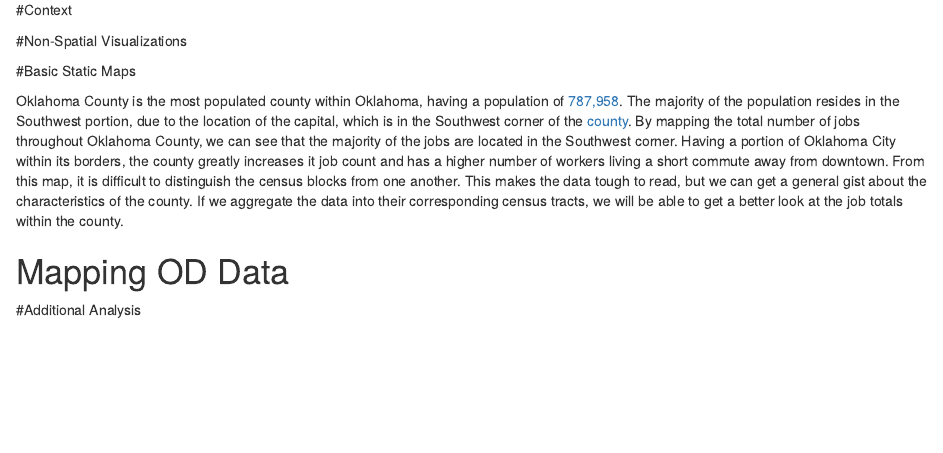
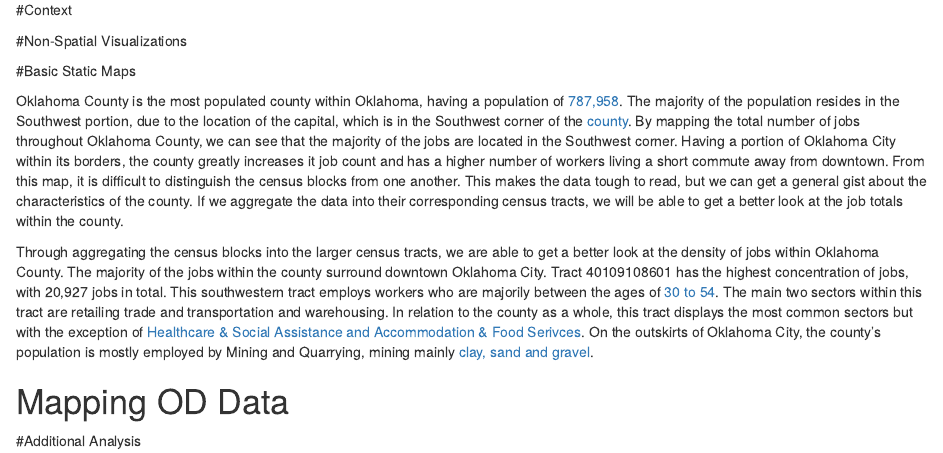
Before and after one commit to Group4geog458/LAB2, an R Markdown document (Lab 2.Rmd): the page in a window 1100 px wide, from 170 px down. Rendered offline with R 4.5, knitr and Pandoc, with nearby package versions; some code elsewhere in the file could not run offline.

Commit message:
Update Lab 2.Rmd
added tract explanation

````diff
--- a/Lab 2.Rmd
+++ b/Lab 2.Rmd
@@ -104,7 +104,7 @@ ok109 <- geo_join(OK_tracts, only109, "GEOID", "work_tract")
 #Static Map
 spplot(ok109,"C000",col.regions = pal, cuts=8, main= "Total Number of Jobs within Oklahoma County Census Tracts")
 ```
-
+Through aggregating the census blocks into the larger census tracts, we are able to get a better look at the density of jobs within Oklahoma County. The majority of the jobs within the county surround downtown Oklahoma City. Tract 40109108601 has the highest concentration of jobs, with 20,927 jobs in total. This southwestern tract employs workers who are majorily between the ages of [30 to 54](https://lehd.ces.census.gov/data/lodes/LODES7/LODESTechDoc7.3.pdf). The main two sectors within this tract are retailing trade and transportation and warehousing. In relation to the county as a whole, this tract displays the most common sectors but with the exception of [Healthcare & Social Assistance and Accommodation & Food Serivces](https://datausa.io/profile/geo/oklahoma-county-ok/). On the outskirts of Oklahoma City, the county's population is mostly employed by Mining and Quarrying, mining mainly [clay, sand and gravel](http://mines.ok.gov/Websites/mines1/images/Production/2017%20Minerals%20Charts.pdf).
 
 
 # Mapping OD Data
````
